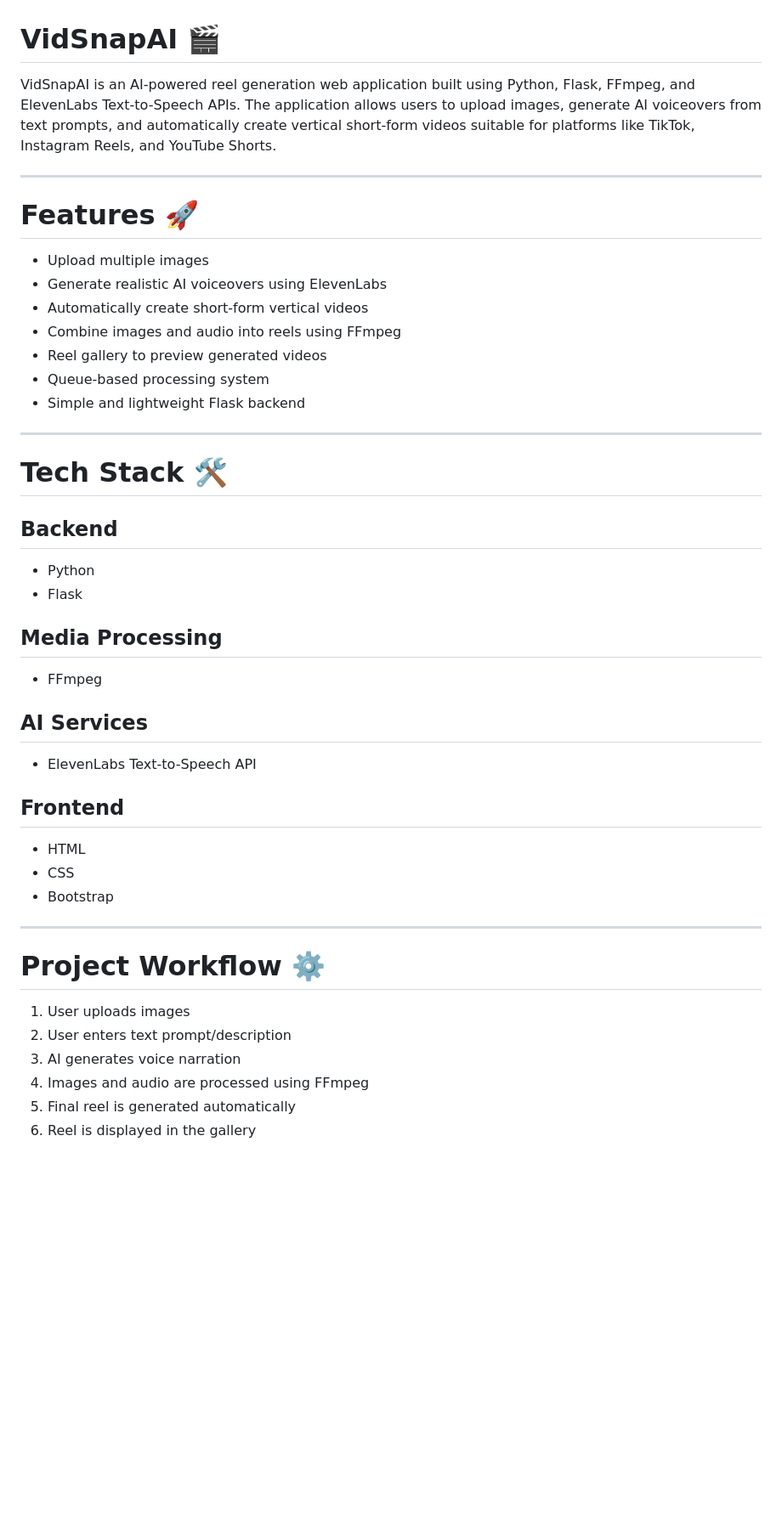
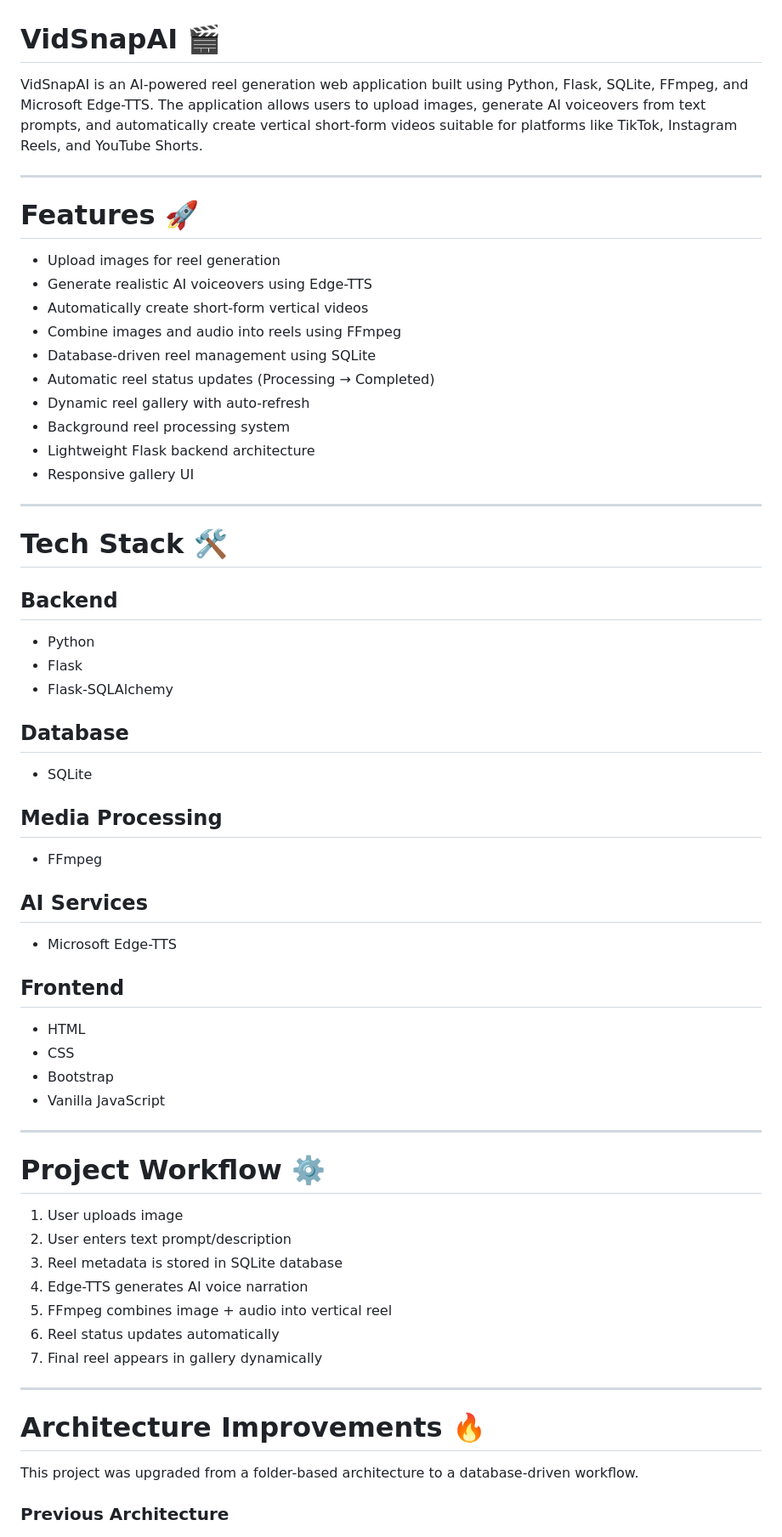
Before and after one commit to syedamahnoor-sm/VidSnapAI, a Markdown page: README.md, the part around one of its changes. Shown at 85% size. GitHub-like rendering; blank space fills up the shorter version.

```diff
--- a/README.md
+++ b/README.md
@@ -1,19 +1,21 @@
 # VidSnapAI 🎬
 
-VidSnapAI is an AI-powered reel generation web application built using Python, Flask, FFmpeg, and ElevenLabs Text-to-Speech APIs.
-The application allows users to upload images, generate AI voiceovers from text prompts, and automatically create vertical short-form videos suitable for platforms like TikTok, Instagram Reels, and YouTube Shorts.
+VidSnapAI is an AI-powered reel generation web application built using Python, Flask, SQLite, FFmpeg, and Microsoft Edge-TTS. The application allows users to upload images, generate AI voiceovers from text prompts, and automatically create vertical short-form videos suitable for platforms like TikTok, Instagram Reels, and YouTube Shorts.
 
 ---
 
 # Features 🚀
 
-* Upload multiple images
-* Generate realistic AI voiceovers using ElevenLabs
+* Upload images for reel generation
+* Generate realistic AI voiceovers using Edge-TTS
 * Automatically create short-form vertical videos
 * Combine images and audio into reels using FFmpeg
-* Reel gallery to preview generated videos
-* Queue-based processing system
-* Simple and lightweight Flask backend
+* Database-driven reel management using SQLite
+* Automatic reel status updates (Processing → Completed)
+* Dynamic reel gallery with auto-refresh
+* Background reel processing system
+* Lightweight Flask backend architecture
+* Responsive gallery UI
 
 ---
 
@@ -23,6 +25,11 @@ The application allows users to upload images, generate AI voiceovers from text
 
 * Python
 * Flask
+* Flask-SQLAlchemy
+
+## Database
+
+* SQLite
 
 ## Media Processing
 
@@ -30,21 +37,32 @@ The application allows users to upload images, generate AI voiceovers from text
 
 ## AI Services
 
-* ElevenLabs Text-to-Speech API
+* Microsoft Edge-TTS
 
 ## Frontend
 
 * HTML
 * CSS
 * Bootstrap
+* Vanilla JavaScript
 
 ---
 
 # Project Workflow ⚙️
 
-1. User uploads images
+1. User uploads image
 2. User enters text prompt/description
-3. AI generates voice narration
-4. Images and audio are processed using FFmpeg
-5. Final reel is generated automatically
-6. Reel is displayed in the gallery
+3. Reel metadata is stored in SQLite database
+4. Edge-TTS generates AI voice narration
+5. FFmpeg combines image + audio into vertical reel
+6. Reel status updates automatically
+7. Final reel appears in gallery dynamically
+
+---
+
+# Architecture Improvements 🔥
+
+This project was upgraded from a folder-based architecture to a database-driven workflow.
+
+### Previous Architecture
+
```
Also changed, not shown: other parts of README.md (+38 -41 lines).
